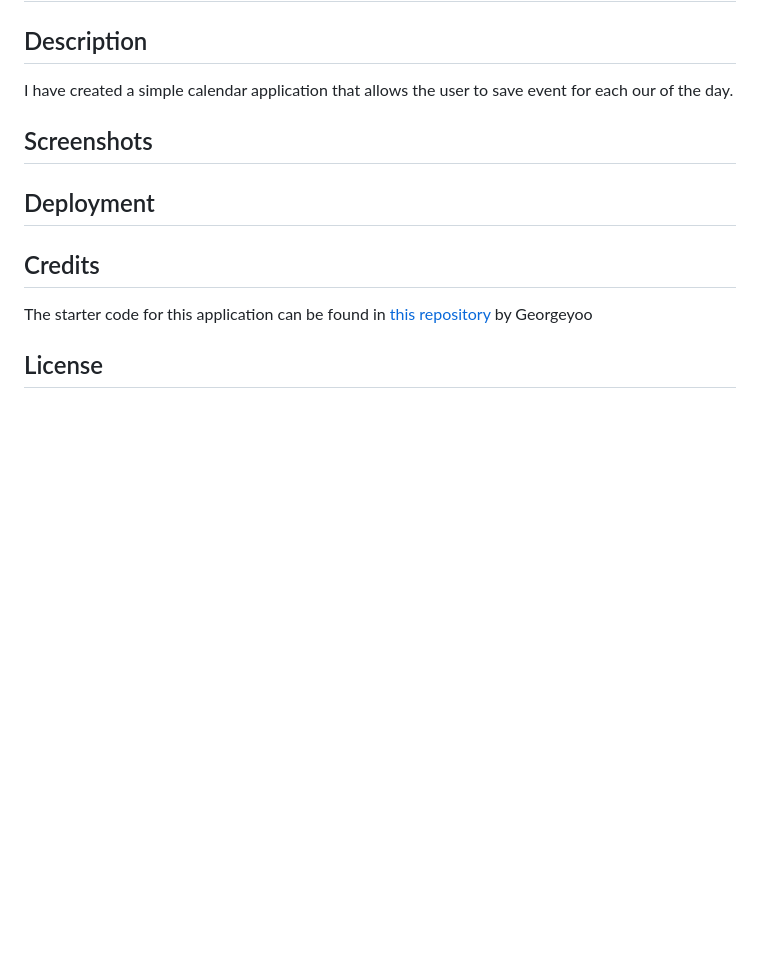
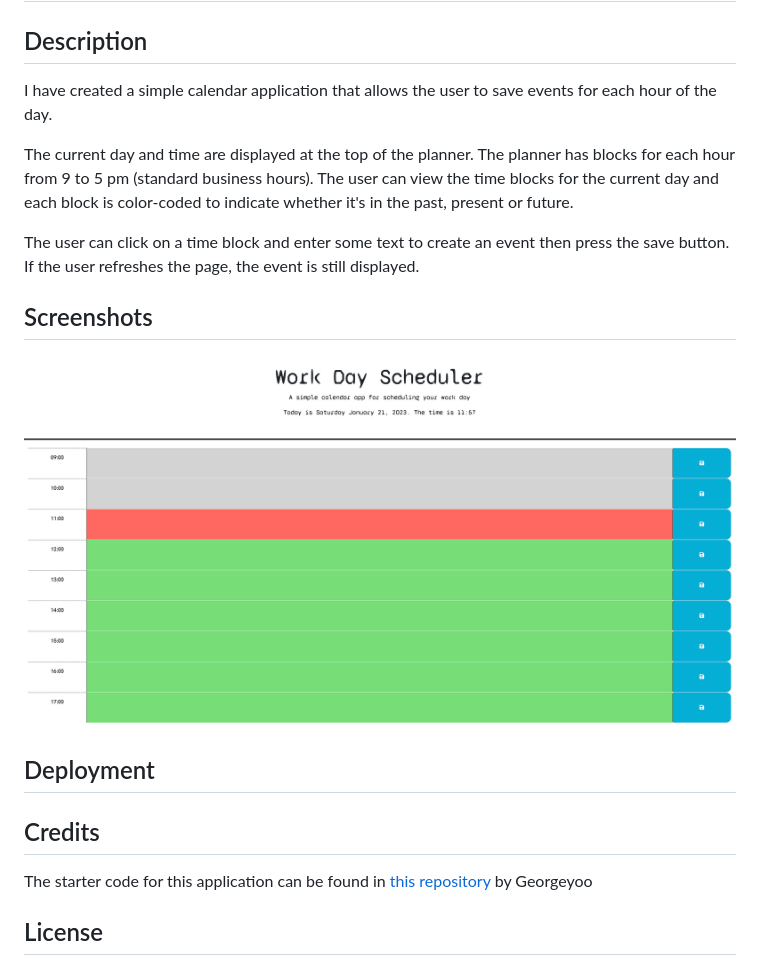
Before and after one commit to sarasg89/Work-Day-Scheduler, a Markdown page: README.md, the part around the change. Rendered like a GitHub page; pictures changed too: assets/images/Screenshot 1.png (added); blank space fills up the shorter version.

```diff
--- a/README.md
+++ b/README.md
@@ -2,9 +2,15 @@
 
 ## Description
 
-I have created a simple calendar application that allows the user to save event for each our of the day.
+I have created a simple calendar application that allows the user to save events for each hour of the day.
+
+The current day and time are displayed at the top of the planner. The planner has blocks for each hour from 9 to 5 pm (standard business hours). The user can view the time blocks for the current day and each block is color-coded to indicate whether it's in the past, present or future.
+
+The user can click on a time block and enter some text to create an event then press the save button. If the user refreshes the page, the event is still displayed.
 
 ## Screenshots
+
+![](./assets/images/Screenshot%201.png)
 
 ## Deployment
 
```
Also changed, not shown: 2 other files.
